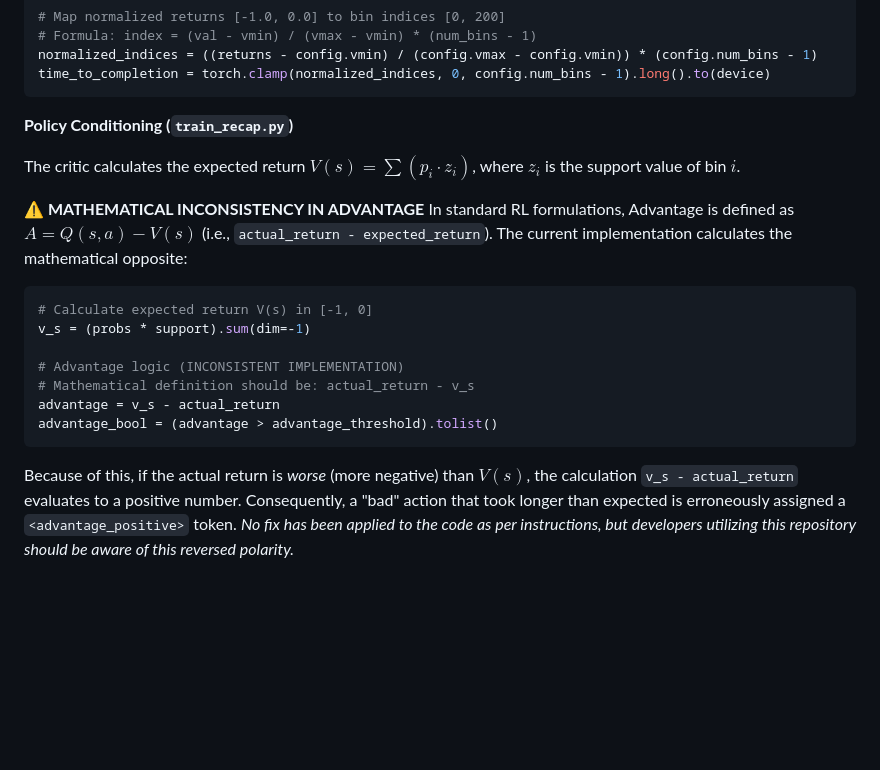
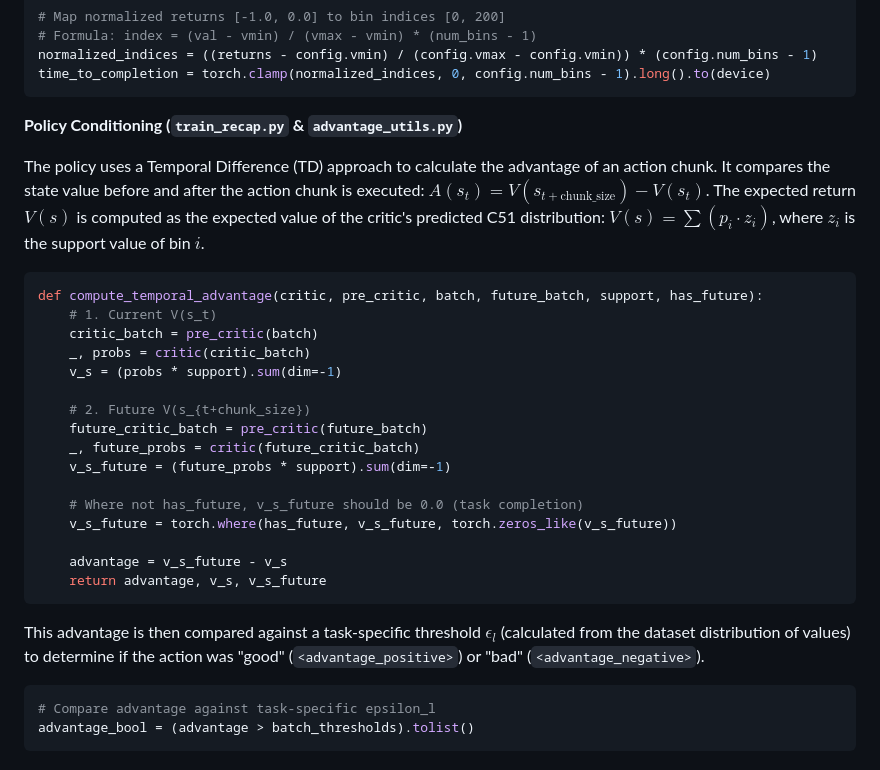
Before and after one commit to sacovo/smolva-rl, a Markdown page: docs/smolvla_rl_methods.md, the part around the change. Drawn GitHub-style; blank space fills up the shorter version.

````diff
--- a/docs/smolvla_rl_methods.md
+++ b/docs/smolvla_rl_methods.md
@@ -120,21 +120,32 @@ normalized_indices = ((returns - config.vmin) / (config.vmax - config.vmin)) * (
 time_to_completion = torch.clamp(normalized_indices, 0, config.num_bins - 1).long().to(device)
 ```
 
-**Policy Conditioning (`train_recap.py`)**
+**Policy Conditioning (`train_recap.py` & `advantage_utils.py`)**
 
-The critic calculates the expected return $V(s) = \sum (p_i \cdot z_i)$, where $z_i$ is the support value of bin $i$.
-
-**⚠️ MATHEMATICAL INCONSISTENCY IN ADVANTAGE**
-In standard RL formulations, Advantage is defined as $A = Q(s,a) - V(s)$ (i.e., `actual_return - expected_return`). The current implementation calculates the mathematical opposite:
+The policy uses a Temporal Difference (TD) approach to calculate the advantage of an action chunk. It compares the state value before and after the action chunk is executed: $A(s_t) = V(s_{t+\text{chunk\_size}}) - V(s_t)$. The expected return $V(s)$ is computed as the expected value of the critic's predicted C51 distribution: $V(s) = \sum (p_i \cdot z_i)$, where $z_i$ is the support value of bin $i$.
 
 ```python
-# Calculate expected return V(s) in [-1, 0]
-v_s = (probs * support).sum(dim=-1)
+def compute_temporal_advantage(critic, pre_critic, batch, future_batch, support, has_future):
+    # 1. Current V(s_t)
+    critic_batch = pre_critic(batch)
+    _, probs = critic(critic_batch)
+    v_s = (probs * support).sum(dim=-1)
 
-# Advantage logic (INCONSISTENT IMPLEMENTATION)
-# Mathematical definition should be: actual_return - v_s
-advantage = v_s - actual_return
-advantage_bool = (advantage > advantage_threshold).tolist()
+    # 2. Future V(s_{t+chunk_size})
+    future_critic_batch = pre_critic(future_batch)
+    _, future_probs = critic(future_critic_batch)
+    v_s_future = (future_probs * support).sum(dim=-1)
+
+    # Where not has_future, v_s_future should be 0.0 (task completion)
+    v_s_future = torch.where(has_future, v_s_future, torch.zeros_like(v_s_future))
+
+    advantage = v_s_future - v_s
+    return advantage, v_s, v_s_future
 ```
 
-Because of this, if the actual return is *worse* (more negative) than $V(s)$, the calculation `v_s - actual_return` evaluates to a positive number. Consequently, a "bad" action that took longer than expected is erroneously assigned a `<advantage_positive>` token. *No fix has been applied to the code as per instructions, but developers utilizing this repository should be aware of this reversed polarity.*
+This advantage is then compared against a task-specific threshold $\epsilon_l$ (calculated from the dataset distribution of values) to determine if the action was "good" (`<advantage_positive>`) or "bad" (`<advantage_negative>`).
+
+```python
+# Compare advantage against task-specific epsilon_l
+advantage_bool = (advantage > batch_thresholds).tolist()
+```
````
